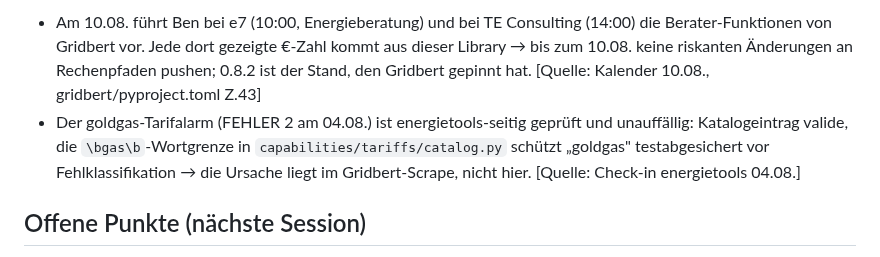
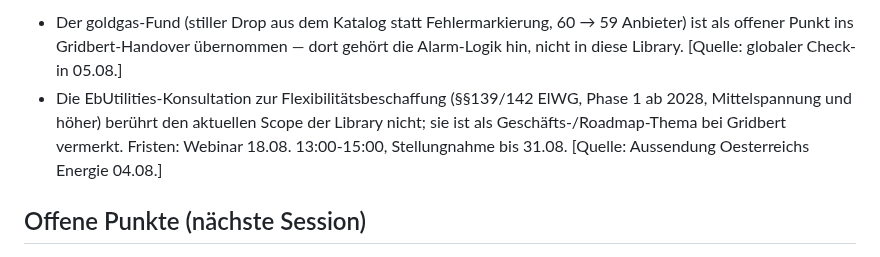
Before and after one commit to BMoer/energietools, a Markdown page: docs/HANDOVER.md, the part around one of its changes. Drawn GitHub-style.

Commit message:
docs(handover): Check-in-Sektion 05.08. — goldgas-Drop an Gridbert abgegeben, ElWG-Konsultation eingeordnet

```diff
--- a/docs/HANDOVER.md
+++ b/docs/HANDOVER.md
@@ -34,6 +34,6 @@
 
-- Am 10.08. führt Ben bei e7 (10:00, Energieberatung) und bei TE Consulting (14:00) die Berater-Funktionen von Gridbert vor. Jede dort gezeigte €-Zahl kommt aus dieser Library → bis zum 10.08. keine riskanten Änderungen an Rechenpfaden pushen; 0.8.2 ist der Stand, den Gridbert gepinnt hat. [Quelle: Kalender 10.08., gridbert/pyproject.toml Z.43]
-- Der goldgas-Tarifalarm (FEHLER 2 am 04.08.) ist energietools-seitig geprüft und unauffällig: Katalogeintrag valide, die `\bgas\b`-Wortgrenze in `capabilities/tariffs/catalog.py` schützt „goldgas" testabgesichert vor Fehlklassifikation → die Ursache liegt im Gridbert-Scrape, nicht hier. [Quelle: Check-in energietools 04.08.]
+- Der goldgas-Fund (stiller Drop aus dem Katalog statt Fehlermarkierung, 60 → 59 Anbieter) ist als offener Punkt ins Gridbert-Handover übernommen — dort gehört die Alarm-Logik hin, nicht in diese Library. [Quelle: globaler Check-in 05.08.]
+- Die EbUtilities-Konsultation zur Flexibilitätsbeschaffung (§§139/142 ElWG, Phase 1 ab 2028, Mittelspannung und höher) berührt den aktuellen Scope der Library nicht; sie ist als Geschäfts-/Roadmap-Thema bei Gridbert vermerkt. Fristen: Webinar 18.08. 13:00-15:00, Stellungnahme bis 31.08. [Quelle: Aussendung Oesterreichs Energie 04.08.]
 
 ## Offene Punkte (nächste Session)
 
```
Also changed, not shown: other parts of docs/HANDOVER.md (+1 -1 lines).
